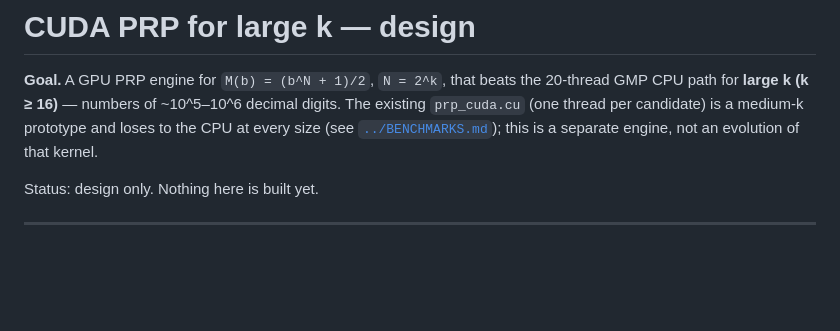
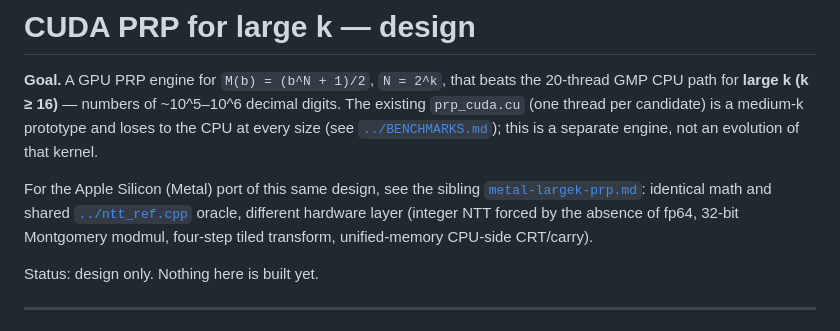
Before and after one commit to 607011/Half-GFN, a Markdown page: docs/cuda-largek-prp.md, the part around the change. Drawn GitHub-style; blank space fills up the shorter version.

```diff
--- a/docs/cuda-largek-prp.md
+++ b/docs/cuda-largek-prp.md
@@ -5,6 +5,12 @@
 digits. The existing `prp_cuda.cu` (one thread per candidate) is a medium-k
 prototype and loses to the CPU at every size (see [`../BENCHMARKS.md`](../BENCHMARKS.md));
 this is a separate engine, not an evolution of that kernel.
+
+For the Apple Silicon (Metal) port of this same design, see the sibling
+[`metal-largek-prp.md`](metal-largek-prp.md): identical math and shared
+[`../ntt_ref.cpp`](../ntt_ref.cpp) oracle, different hardware layer (integer NTT
+forced by the absence of fp64, 32-bit Montgomery modmul, four-step tiled
+transform, unified-memory CPU-side CRT/carry).
 
 Status: design only. Nothing here is built yet.
 
```
Also changed, not shown: docs/metal-largek-prp.md (added, +210 -0 lines).
